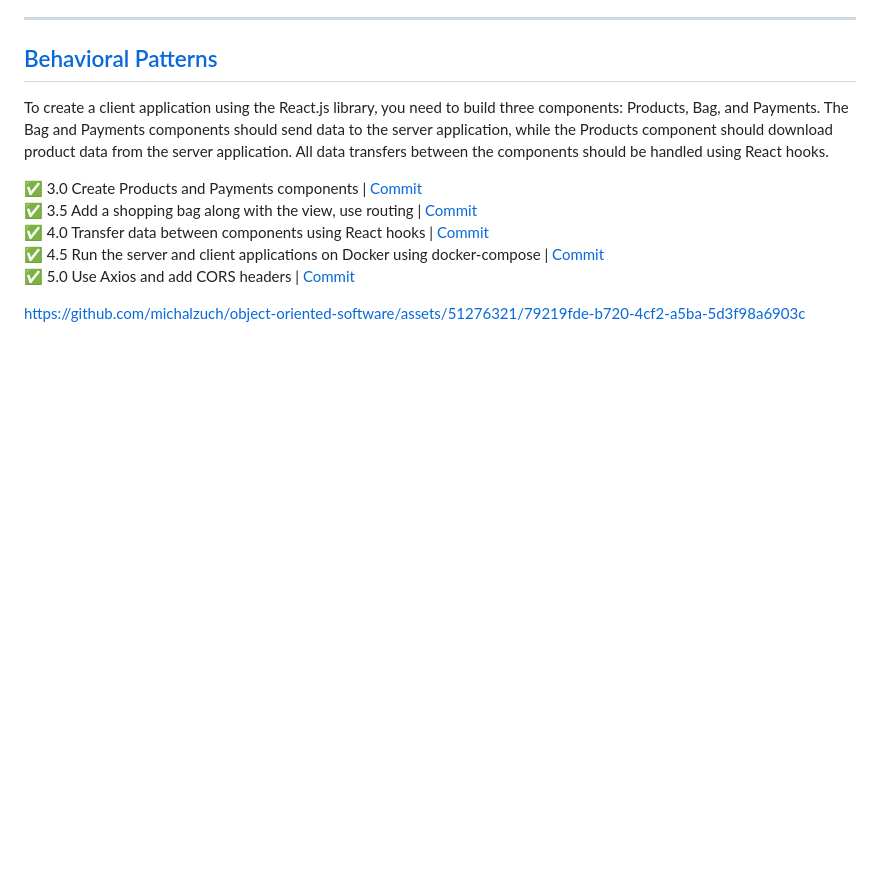
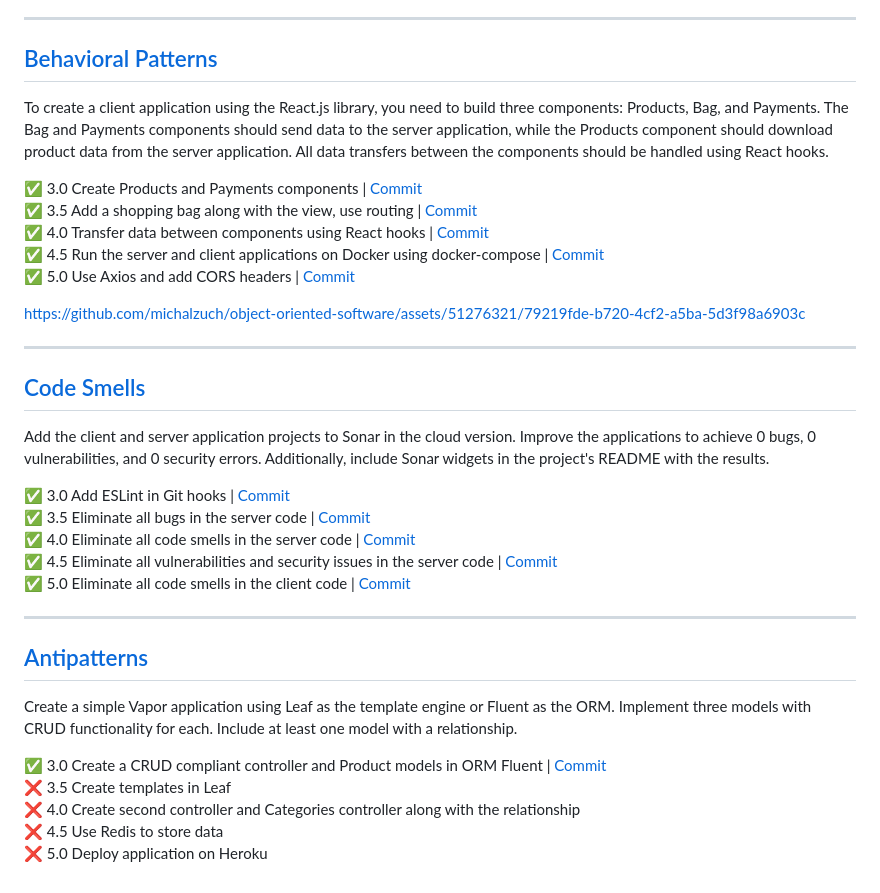
Before and after one commit to michalzuch/object-oriented-software, a Markdown page: README.md, the part around the change. Rendered like a GitHub page; blank space fills up the shorter version.

Commit message:
📝 Update README.md

```diff
--- a/README.md
+++ b/README.md
@@ -61,3 +61,27 @@ To create a client application using the React.js library, you need to build thr
 ✅ 5.0 Use Axios and add CORS headers | [Commit](https://github.com/michalzuch/object-oriented-software/commit/5fed65e569c703c8c81fe4d6d6cadc082a10a48f)
 
 https://github.com/michalzuch/object-oriented-software/assets/51276321/79219fde-b720-4cf2-a5ba-5d3f98a6903c
+
+---
+
+## [Code Smells](https://github.com/michalzuch/object-oriented-software/tree/main/Code%20Smells)
+
+Add the client and server application projects to Sonar in the cloud version. Improve the applications to achieve 0 bugs, 0 vulnerabilities, and 0 security errors. Additionally, include Sonar widgets in the project's README with the results.
+
+✅ 3.0 Add ESLint in Git hooks | [Commit](https://github.com/michalzuch/object-oriented-software/commit/4518deeff77ece849b55a89479e659e890d62c59)
+✅ 3.5 Eliminate all bugs in the server code | [Commit](https://github.com/michalzuch/object-oriented-software/commit/2998630b96c0b9311262eb957fccb5ae7af2d0fc)
+✅ 4.0 Eliminate all code smells in the server code | [Commit](https://github.com/michalzuch/object-oriented-software/commit/c778275ab04a025843cb813ba9c9dfce03bd65a5)
+✅ 4.5 Eliminate all vulnerabilities and security issues in the server code | [Commit](https://github.com/michalzuch/object-oriented-software/commit/2998630b96c0b9311262eb957fccb5ae7af2d0fc)
+✅ 5.0 Eliminate all code smells in the client code | [Commit](https://github.com/michalzuch/object-oriented-software/commit/2998630b96c0b9311262eb957fccb5ae7af2d0fc)
+
+---
+
+## [Antipatterns](https://github.com/michalzuch/object-oriented-software/tree/main/Antipatterns)
+
+Create a simple Vapor application using Leaf as the template engine or Fluent as the ORM. Implement three models with CRUD functionality for each. Include at least one model with a relationship.
+
+✅ 3.0 Create a CRUD compliant controller and Product models in ORM Fluent | [Commit](https://github.com/michalzuch/object-oriented-software/commit/ee618c27f510a38b61409bd316d59a1e7c8e9333)
+❌ 3.5 Create templates in Leaf
+❌ 4.0 Create second controller and Categories controller along with the relationship
+❌ 4.5 Use Redis to store data
+❌ 5.0 Deploy application on Heroku
```
